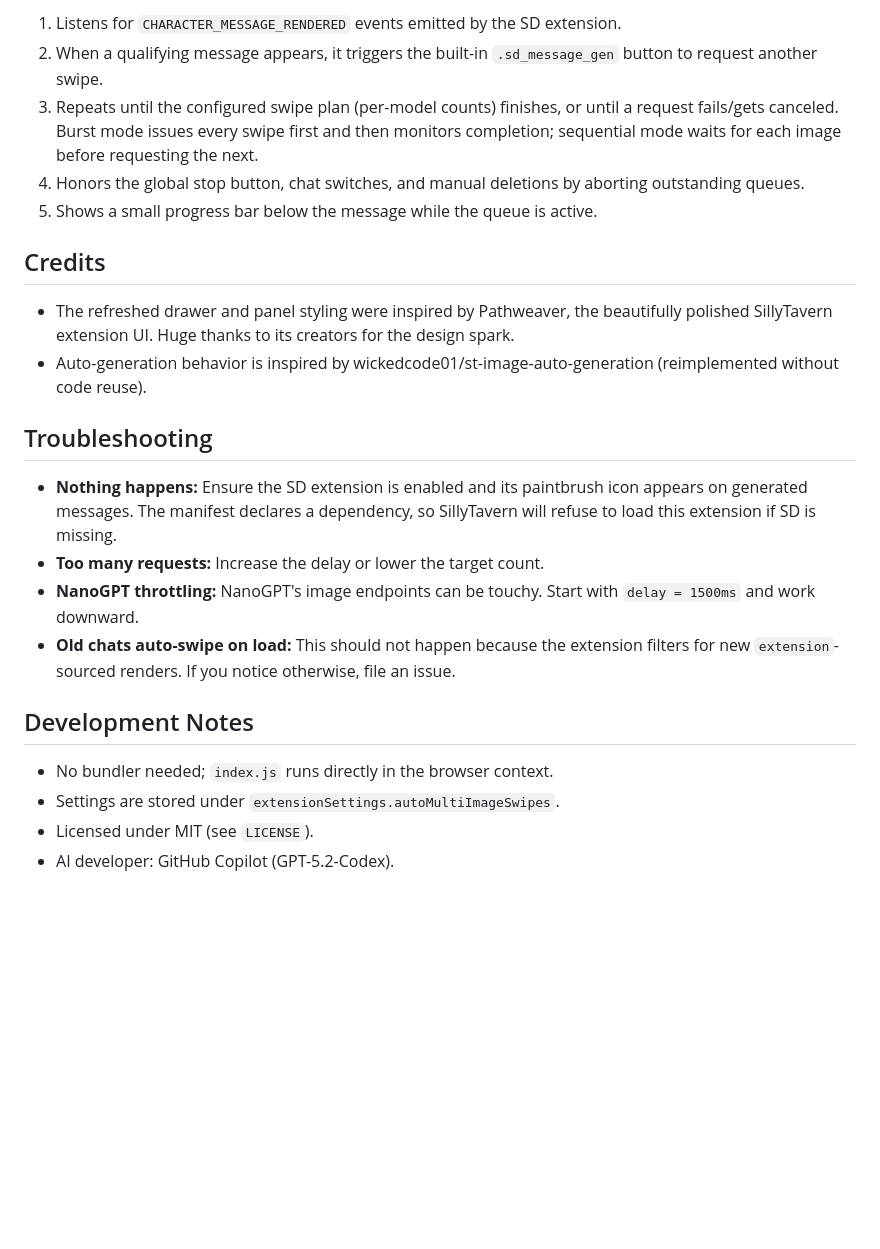
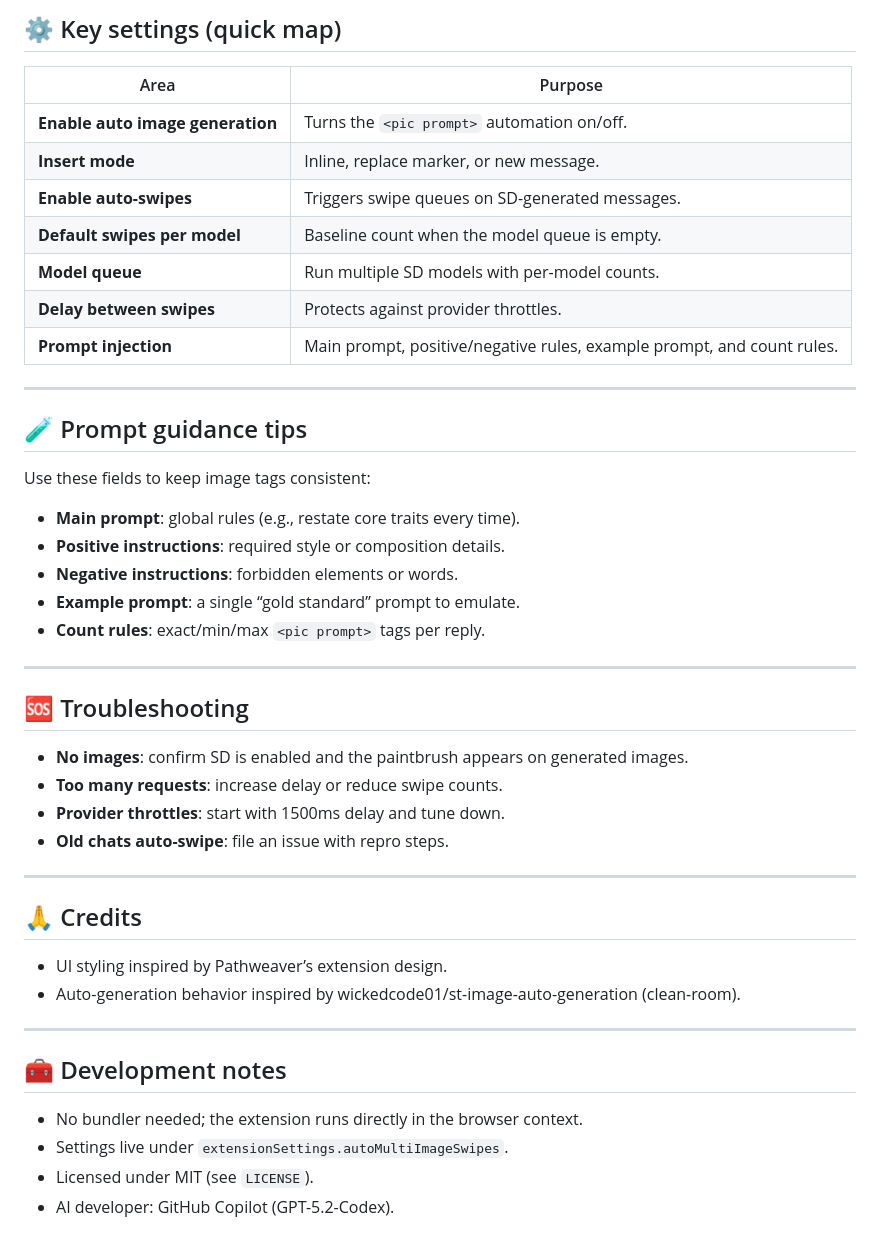
Before and after one commit to djdembeck/SillyTavern-Image-Generation-Autopilot, a Markdown page: README.md, the part around one of its changes. GitHub-like rendering; blank space fills up the shorter version.

```diff
--- a/README.md
+++ b/README.md
@@ -48,25 +48,49 @@ The extension only touches messages whose media attachments have the `generated`
 
-1. Listens for `CHARACTER_MESSAGE_RENDERED` events emitted by the SD extension.
-2. When a qualifying message appears, it triggers the built-in `.sd_message_gen` button to request another swipe.
-3. Repeats until the configured swipe plan (per-model counts) finishes, or until a request fails/gets canceled. Burst mode issues every swipe first and then monitors completion; sequential mode waits for each image before requesting the next.
-4. Honors the global stop button, chat switches, and manual deletions by aborting outstanding queues.
-5. Shows a small progress bar below the message while the queue is active.
+## ⚙️ Key settings (quick map)
 
-## Credits
+| Area | Purpose |
+| --- | --- |
+| **Enable auto image generation** | Turns the `<pic prompt>` automation on/off. |
+| **Insert mode** | Inline, replace marker, or new message. |
+| **Enable auto-swipes** | Triggers swipe queues on SD-generated messages. |
+| **Default swipes per model** | Baseline count when the model queue is empty. |
+| **Model queue** | Run multiple SD models with per-model counts. |
+| **Delay between swipes** | Protects against provider throttles. |
+| **Prompt injection** | Main prompt, positive/negative rules, example prompt, and count rules. |
 
-- The refreshed drawer and panel styling were inspired by Pathweaver, the beautifully polished SillyTavern extension UI. Huge thanks to its creators for the design spark.
-- Auto-generation behavior is inspired by wickedcode01/st-image-auto-generation (reimplemented without code reuse).
+---
 
-## Troubleshooting
+## 🧪 Prompt guidance tips
 
-- **Nothing happens:** Ensure the SD extension is enabled and its paintbrush icon appears on generated messages. The manifest declares a dependency, so SillyTavern will refuse to load this extension if SD is missing.
-- **Too many requests:** Increase the delay or lower the target count.
-- **NanoGPT throttling:** NanoGPT's image endpoints can be touchy. Start with `delay = 1500ms` and work downward.
-- **Old chats auto-swipe on load:** This should not happen because the extension filters for new `extension`-sourced renders. If you notice otherwise, file an issue.
+Use these fields to keep image tags consistent:
 
-## Development Notes
+- **Main prompt**: global rules (e.g., restate core traits every time).
+- **Positive instructions**: required style or composition details.
+- **Negative instructions**: forbidden elements or words.
+- **Example prompt**: a single “gold standard” prompt to emulate.
+- **Count rules**: exact/min/max `<pic prompt>` tags per reply.
 
-- No bundler needed; `index.js` runs directly in the browser context.
-- Settings are stored under `extensionSettings.autoMultiImageSwipes`.
+---
+
+## 🆘 Troubleshooting
+
+- **No images**: confirm SD is enabled and the paintbrush appears on generated images.
+- **Too many requests**: increase delay or reduce swipe counts.
+- **Provider throttles**: start with 1500ms delay and tune down.
+- **Old chats auto-swipe**: file an issue with repro steps.
+
+---
+
+## 🙏 Credits
+
+- UI styling inspired by Pathweaver’s extension design.
+- Auto-generation behavior inspired by wickedcode01/st-image-auto-generation (clean-room).
+
+---
+
+## 🧰 Development notes
+
+- No bundler needed; the extension runs directly in the browser context.
+- Settings live under `extensionSettings.autoMultiImageSwipes`.
 - Licensed under MIT (see `LICENSE`).
 - AI developer: GitHub Copilot (GPT-5.2-Codex).
```
Also changed, not shown: other parts of README.md (+32 -32 lines).
